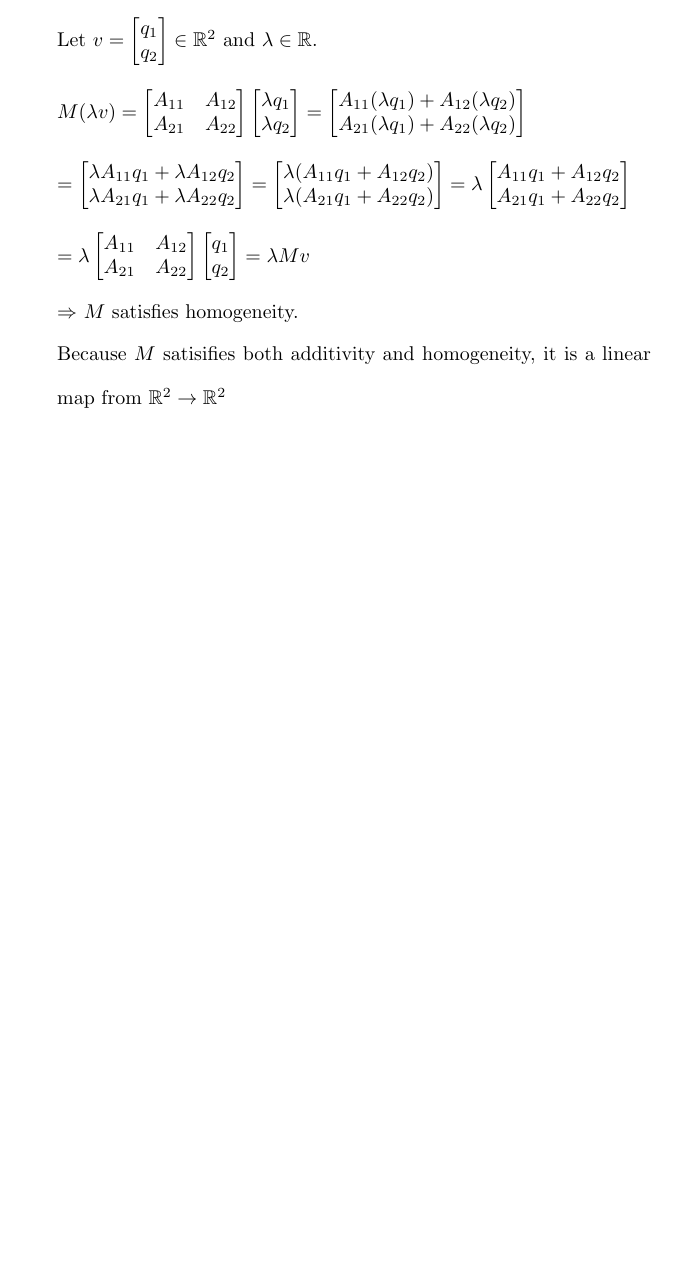
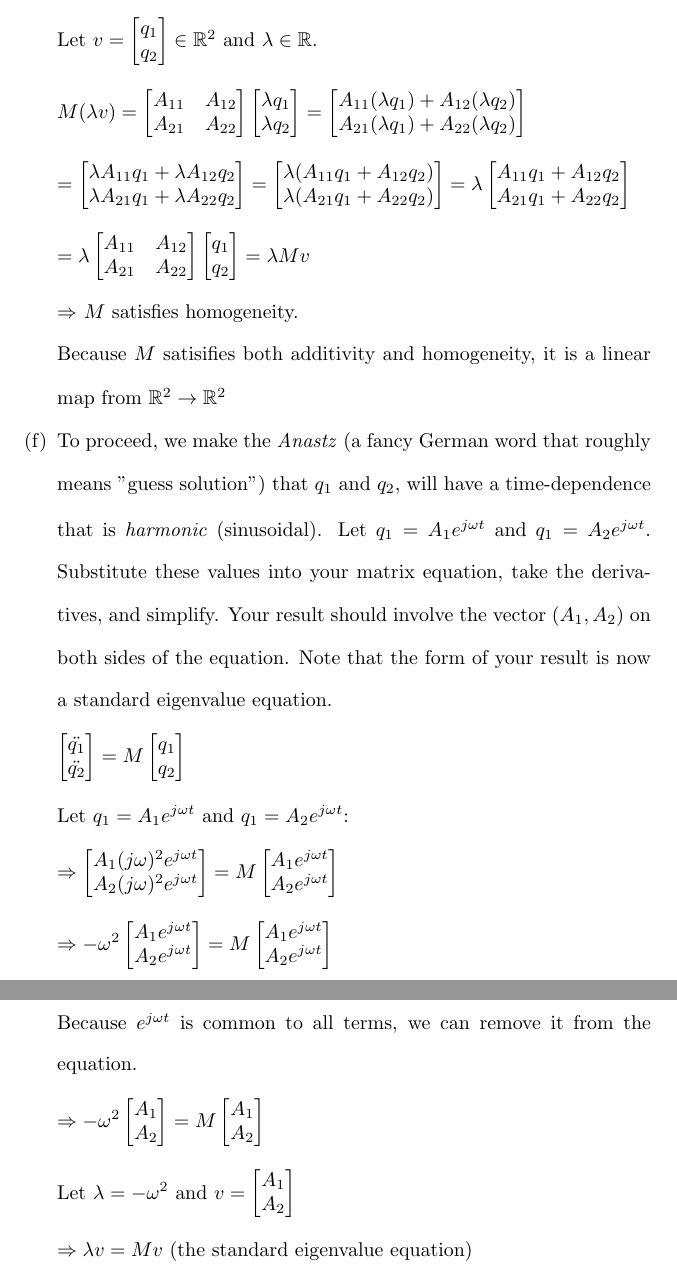
Before and after one commit to osowatzke/ECE501B_HW, a LaTeX problem sheet (4/Homework4_Sowatzke.tex): part of page 6 of 6 before the commit and two parts of pages 6 and 7 of 7 after it, the two joined at a grey line, cut so that both start at the same text, the shorter picture padded with empty space. Compiled offline with pdfLaTeX.

Commit message:
Finished problem 3

```diff
--- a/4/Homework4_Sowatzke.tex
+++ b/4/Homework4_Sowatzke.tex
@@ -292,6 +292,33 @@
 					$\Rightarrow$ $M$ satisfies homogeneity.
 
 					Because $M$ satisifies both additivity and homogeneity, it is a linear map from $\mathbb{R}^2 \rightarrow \mathbb{R}^2$
+
+				\item To proceed, we make the \textit{Anastz} (a fancy German word that roughly means "guess solution") that $q_1$ and $q_2$, will have a time-dependence that is \textit{harmonic} (sinusoidal). Let $q_1 = A_1e^{j{\omega}t}$ and $q_1 = A_2e^{j{\omega}t}$. Substitute these values into your matrix equation, take the derivatives, and simplify. Your result should involve the vector $(A_1, A_2)$ on both sides of the equation. Note that the form of your result is now a standard eigenvalue equation.
+
+				\begin{equation*}
+					\begin{bmatrix}\ddot{q_1} \\ \ddot{q_2}\end{bmatrix} = M\begin{bmatrix}q_1 \\ q_2\end{bmatrix}
+				\end{equation*}
+
+				Let $q_1 = A_1e^{j{\omega}t}$ and $q_1 = A_2e^{j{\omega}t}$:
+
+				\begin{equation*}
+					\Rightarrow \begin{bmatrix}A_1(j\omega)^2e^{j{\omega}t} \\ A_2(j\omega)^2e^{j{\omega}t}\end{bmatrix} = M\begin{bmatrix}A_1e^{j{\omega}t} \\ A_2e^{j{\omega}t}\end{bmatrix}
+				\end{equation*}
+				%
+				\begin{equation*}
+					\Rightarrow - {\omega}^2\begin{bmatrix} A_1e^{j{\omega}t} \\ A_2e^{j{\omega}t}\end{bmatrix} = M\begin{bmatrix}A_1e^{j{\omega}t} \\ A_2e^{j{\omega}t}\end{bmatrix}
+				\end{equation*}
+				%
+				\newpage
+				Because $e^{j{\omega}t}$ is common to all terms, we can remove it from the equation.
+
+				\begin{equation*}
+					\Rightarrow - {\omega}^2\begin{bmatrix} A_1 \\ A_2\end{bmatrix} = M\begin{bmatrix}A_1 \\ A_2\end{bmatrix}
+				\end{equation*}
+
+				Let $\lambda = -{\omega}^2$ and $v = \begin{bmatrix} A_1 \\ A_2 \end{bmatrix}$
+
+				$\Rightarrow {\lambda}v = Mv$ (the standard eigenvalue equation)
 			\end{enumerate}
 	\end{enumerate}
 \end{document}
```
